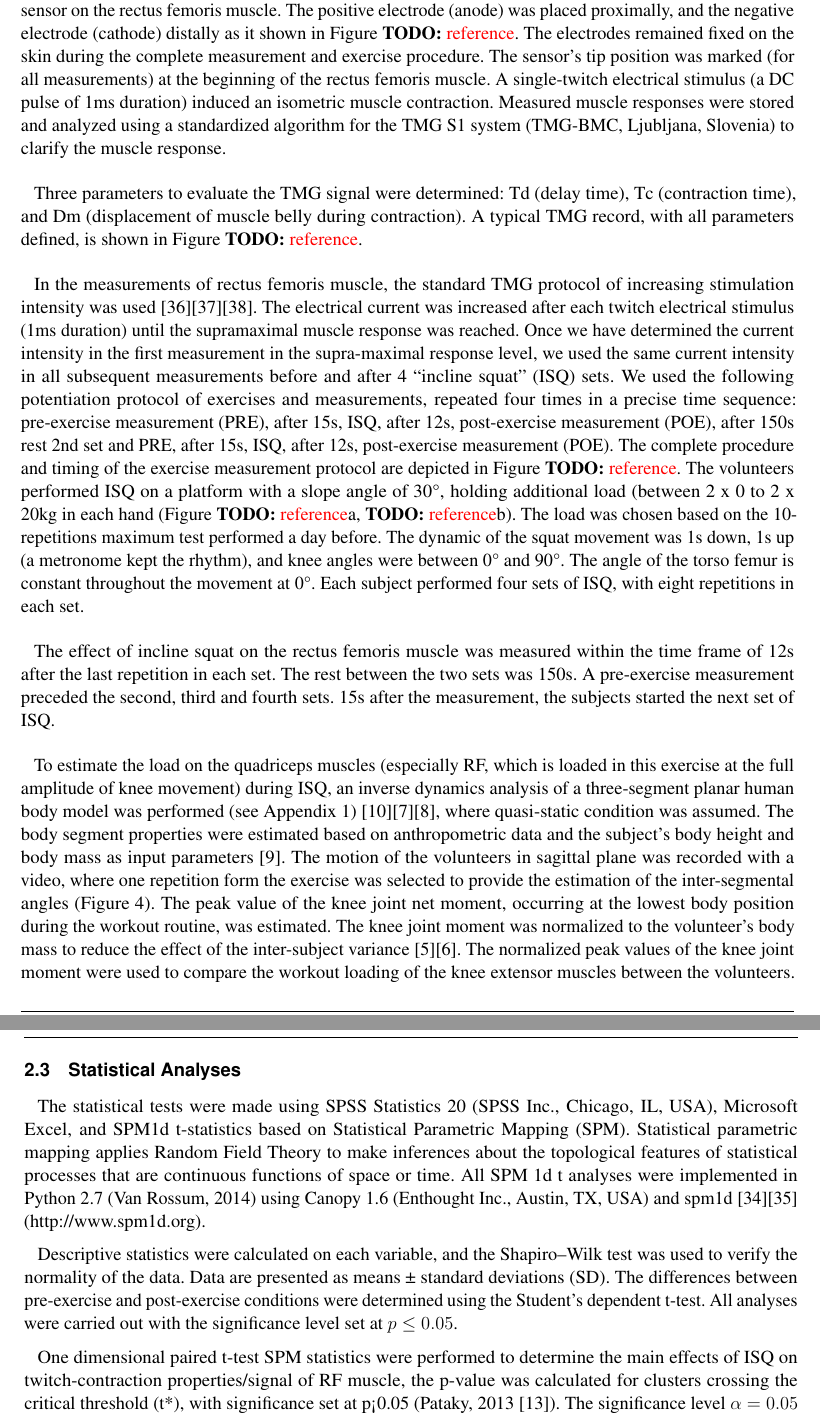
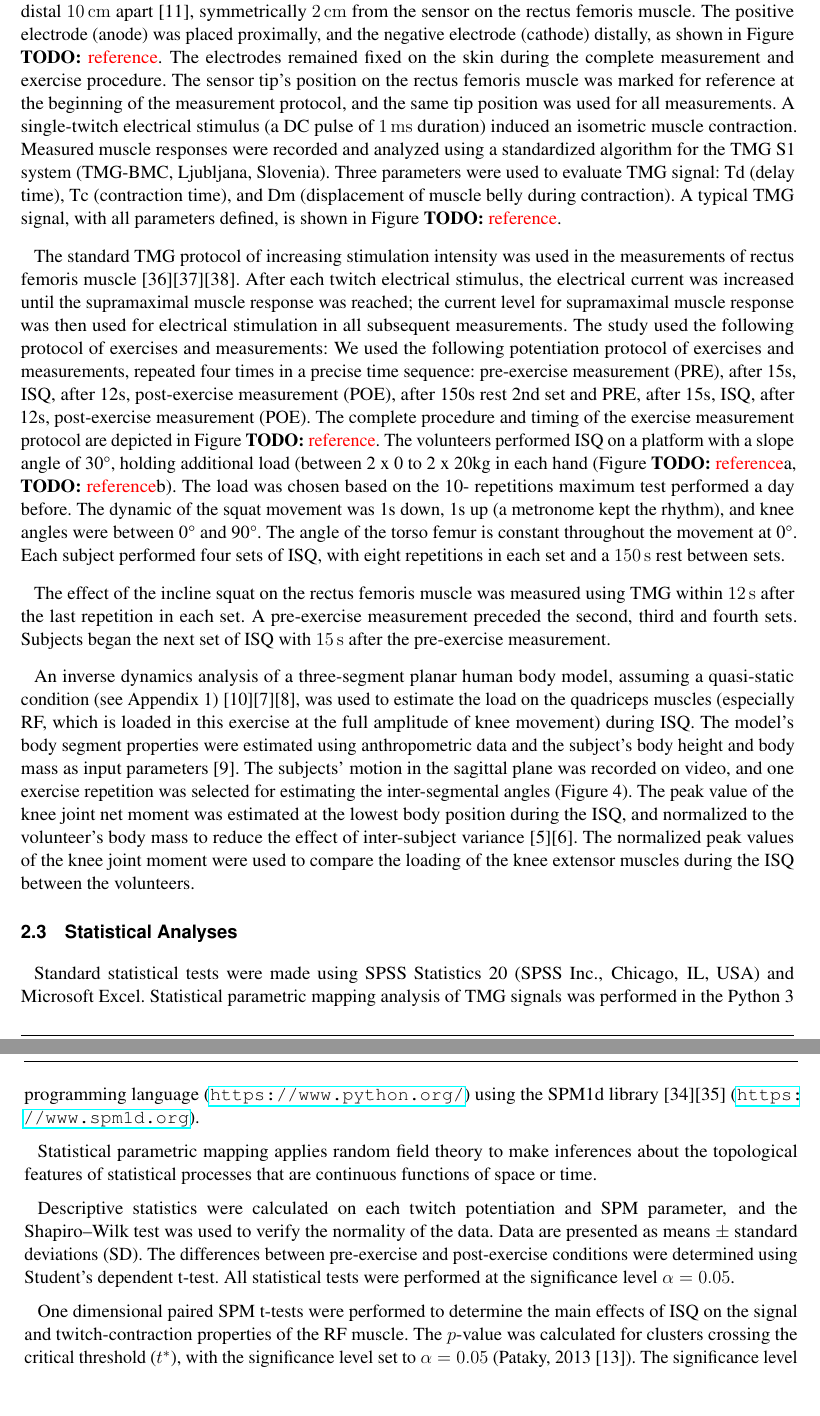
Before and after one commit to ejmastnak/spm-potentiation, a LaTeX document (article/frontiers.tex): two parts of pages 3 and 4 of 5, joined at a grey line, cut so that both start at the same text, the shorter picture padded with empty space. Compiled offline with pdfLaTeX; a missing bibliography style is replaced by a similar one.

Commit message:
Initial proofread of Materials and Methods
Commit contents:
- Basic stylistic and language improvements (rearranging
  sentence clauses, replacing passive with active voice, etc..).
- Corrected references to Python version used for SPM analysis.
- Typeset units with siunitx
- Left TODOs for describing exercise protocol and SPM

```diff
--- a/article/frontiers.tex
+++ b/article/frontiers.tex
@@ -4,7 +4,10 @@
 \usepackage[onehalfspacing]{setspace}
 
 \usepackage{graphicx}
-\usepackage{mhchem}
+\usepackage{siunitx, mhchem}
+\usepackage{textcomp} % registered trademark and copyright symbols
+\sisetup{separate-uncertainty=true, exponent-product=\cdot, range-units=single}
+\DeclareSIUnit{\year}{yr}
 \graphicspath{{"figures/"}}
 
 % \linenumbers
@@ -88,45 +90,59 @@ For tensiomyographic measurements, an opto-inductive sensor including spring wit
-Two self-adhesive electrodes (UltraStim® Wire, Axelgaard, USA) were positioned approximately in the anatomical axis of the femur, proximal on the beginning of RF and distal 10 cm apart [11], symmetrically 2 cm from the sensor on the rectus femoris muscle.
-The positive electrode (anode) was placed proximally, and the negative electrode (cathode) distally as it shown in Figure \TODO{reference}.
+The study used tensiomyograhy to measure changes in the twitch-contraction properties of the rectus femoris muscle.
+The tensiomyographic measurements used an opto-inductive sensor with a spring with spring constant \SI{0.17}{\newton \per \milli \meter}, which generates an initial pressure of approximately \SI{1.5e-2}{\newton \per \milli \meter \squared} on a tip area of \SI{11.34}{\milli \meter \squared}.
+Two self-adhesive electrodes (UltraStim\textregistered{} Wire, Axelgaard, USA) were positioned approximately along the anatomical axis of the femur, proximal on the beginning of RF and distal \SI{10}{\centi \meter} apart [11], symmetrically \SI{2}{\centi \meter} from the sensor on the rectus femoris muscle.
+The positive electrode (anode) was placed proximally, and the negative electrode (cathode) distally, as shown in Figure \TODO{reference}.
+% TODO: image of sensor position
 The electrodes remained fixed on the skin during the complete measurement and exercise procedure.
-The sensor's tip position was marked (for all measurements) at the beginning of the rectus femoris muscle.
-A single-twitch electrical stimulus (a DC pulse of 1ms duration) induced an isometric muscle contraction.
-Measured muscle responses were stored and analyzed using a standardized algorithm for the TMG S1 system (TMG-BMC, Ljubljana, Slovenia) to clarify the muscle response.
+The sensor tip's position on the rectus femoris muscle was marked for reference at the beginning of the measurement protocol, and the same tip position was used for all measurements.
+A single-twitch electrical stimulus (a DC pulse of \SI{1}{\milli \second} duration) induced an isometric muscle contraction.
+Measured muscle responses were recorded and analyzed using a standardized algorithm for the TMG S1 system (TMG-BMC, Ljubljana, Slovenia).
+Three parameters were used to evaluate TMG signal:
+Td (delay time), Tc (contraction time), and Dm (displacement of muscle belly during contraction).
+A typical TMG signal, with all parameters defined, is shown in Figure \TODO{reference}.
 
-Three parameters to evaluate the TMG signal were determined: Td (delay time), Tc (contraction time), and Dm (displacement of muscle belly during contraction).
-A typical TMG record, with all parameters defined, is shown in Figure \TODO{reference}.
-
-In the measurements of rectus femoris muscle, the standard TMG protocol of increasing stimulation intensity was used [36][37][38].
-The electrical current was increased after each twitch electrical stimulus (1ms duration) until the supramaximal muscle response was reached.
-Once we have determined the current intensity in the first measurement in the supra-maximal response level, we used the same current intensity in all subsequent measurements before and after 4 “incline squat” (ISQ) sets.
+The standard TMG protocol of increasing stimulation intensity was used in the measurements of rectus femoris muscle [36][37][38].
+After each twitch electrical stimulus, the electrical current was increased until the supramaximal muscle response was reached;
+the current level for supramaximal muscle response was then used for electrical stimulation in all subsequent measurements.
+% Once we have determined the current intensity in the first measurement in the supra-maximal response level, we used the same current intensity in all subsequent measurements before and after 4 “incline squat” (ISQ) sets.
+The study used the following protocol of exercises and measurements:
+% TODO: describe protocol
 We used the following potentiation protocol of exercises and measurements, repeated four times in a precise time sequence: pre-exercise measurement (PRE), after 15s, ISQ, after 12s, post-exercise measurement (POE), after 150s rest 2nd set and PRE, after 15s, ISQ, after 12s, post-exercise measurement (POE).
 The complete procedure and timing of the exercise measurement protocol are depicted in Figure \TODO{reference}.
 The volunteers performed ISQ on a platform with a slope angle of 30°, holding additional load (between 2 x 0 to 2 x 20kg in each hand (Figure \TODO{reference}a, \TODO{reference}b).
 The load was chosen based on the 10- repetitions maximum test performed a day before.
 The dynamic of the squat movement was 1s down, 1s up (a metronome kept the rhythm), and knee angles were between 0° and 90°.
 The angle of the torso femur is constant throughout the movement at 0°.
-Each subject performed four sets of ISQ, with eight repetitions in each set.
+Each subject performed four sets of ISQ, with eight repetitions in each set and a \SI{150}{\second} rest between sets.
 
-The effect of incline squat on the rectus femoris muscle was measured within the time frame of 12s after the last repetition in each set.
-The rest between the two sets was 150s.
+The effect of the incline squat on the rectus femoris muscle was measured using TMG within \SI{12}{\second} after the last repetition in each set.
 A pre-exercise measurement preceded the second, third and fourth sets.
-15s after the measurement, the subjects started the next set of ISQ.
+Subjects began the next set of ISQ with \SI{15}{\second} after the pre-exercise measurement.
 
-To estimate the load on the quadriceps muscles (especially RF, which is loaded in this exercise at the full amplitude of knee movement) during ISQ, an inverse dynamics analysis of a three-segment planar human body model was performed (see Appendix 1) [10][7][8], where quasi-static condition was assumed.
-The body segment properties were estimated based on anthropometric data and the subject’s body height and body mass as input parameters [9].
-The motion of the volunteers in sagittal plane was recorded with a video, where one repetition form the exercise was selected to provide the estimation of the inter-segmental angles (Figure 4).
-The peak value of the knee joint net moment, occurring at the lowest body position during the workout routine, was estimated.
-The knee joint moment was normalized to the volunteer’s body mass to reduce the effect of the inter-subject variance [5][6].
-The normalized peak values of the knee joint moment were used to compare the workout loading of the knee extensor muscles between the volunteers.
+An inverse dynamics analysis of a three-segment planar human body model, assuming a quasi-static condition (see Appendix 1) [10][7][8], was used to estimate the load on the quadriceps muscles (especially RF, which is loaded in this exercise at the full amplitude of knee movement) during ISQ.
+The model's body segment properties were estimated using anthropometric data and the subject’s body height and body mass as input parameters [9].
+% TODO: clarify with the anthropometric data is. Is this the distance from knee to foot?
+The subjects' motion in the sagittal plane was recorded on video, and one exercise repetition was selected for estimating the inter-segmental angles (Figure 4).
+The peak value of the knee joint net moment was estimated at the lowest body position during the ISQ,
+and normalized to the volunteer’s body mass to reduce the effect of inter-subject variance [5][6].
+The normalized peak values of the knee joint moment were used to compare the loading of the knee extensor muscles during the ISQ between the volunteers.
 
 \subsection{Statistical Analyses}
-The statistical tests were made using SPSS Statistics 20 (SPSS Inc., Chicago, IL, USA), Microsoft Excel, and SPM1d t-statistics based on Statistical Parametric Mapping (SPM).
-Statistical parametric mapping applies Random Field Theory to make inferences about the topological features of statistical processes that are continuous functions of space or time.
-All SPM 1d t analyses were implemented in Python 2.7 (Van Rossum, 2014) using Canopy 1.6 (Enthought Inc., Austin, TX, USA) and spm1d [34][35] (http://www.spm1d.org).
+Standard statistical tests were made using SPSS Statistics 20 (SPSS Inc., Chicago, IL, USA) and Microsoft Excel.
+Statistical parametric mapping analysis of TMG signals was performed in the Python 3 programming language (\url{https://www.python.org/})
+% TODO reference Python
+using the SPM1d library [34][35] (\url{https://www.spm1d.org}).
 
-Descriptive statistics were calculated on each variable, and the Shapiro–Wilk test was used to verify the normality of the data.
-Data are presented as means ± standard deviations (SD).
-The differences between pre-exercise and post-exercise conditions were determined using the Student’s dependent t-test.
-All analyses were carried out with the significance level set at $ p \leq 0.05 $.
+Statistical parametric mapping applies random field theory to make inferences about the topological features of statistical processes that are continuous functions of space or time.
+% TODO describe coherently what SPM does
 
-One dimensional paired t-test SPM statistics were performed to determine the main effects of ISQ on twitch-contraction properties/signal of RF muscle, the p-value was calculated for clusters crossing the critical threshold (t*), with significance set at p<0.05 (Pataky, 2013 [13]).
-The significance level $ \alpha = 0.05 $ was set for all analyses, and specific p-values were reported for each significant region of the curve analyzed. In all SPM analyses, the first 100ms of RF twitch contraction signal was the region of interest.
+Descriptive statistics were calculated on each twitch potentiation and SPM parameter, and the Shapiro–Wilk test was used to verify the normality of the data.
+Data are presented as means $ \pm $ standard deviations (SD).
+The differences between pre-exercise and post-exercise conditions were determined using Student’s dependent t-test.
+All statistical tests were performed at the significance level $ \alpha = 0.05 $.
+% A few times we have had "significance set to p < 0.5.
+% What does that mean?
+
+% TODO make this entire description of SPM coherent
+One dimensional paired SPM t-tests were performed to determine the main effects of ISQ on the signal and twitch-contraction properties of the RF muscle.
+The $ p $-value was calculated for clusters crossing the critical threshold ($ t^{*} $), with the significance level set to $ \alpha = 0.05 $ (Pataky, 2013 [13]).
+The significance level $ \alpha = 0.05 $ was set for all analyses, and specific p-values were reported for each supra-threshold region of the curve analyzed.
@@ -141,0 +153 @@ End Time is the end of the statistically significant difference between pre and
+\begin{itemize}
```
Also changed, not shown: article/frontiers.tex (34 more changed lines).
